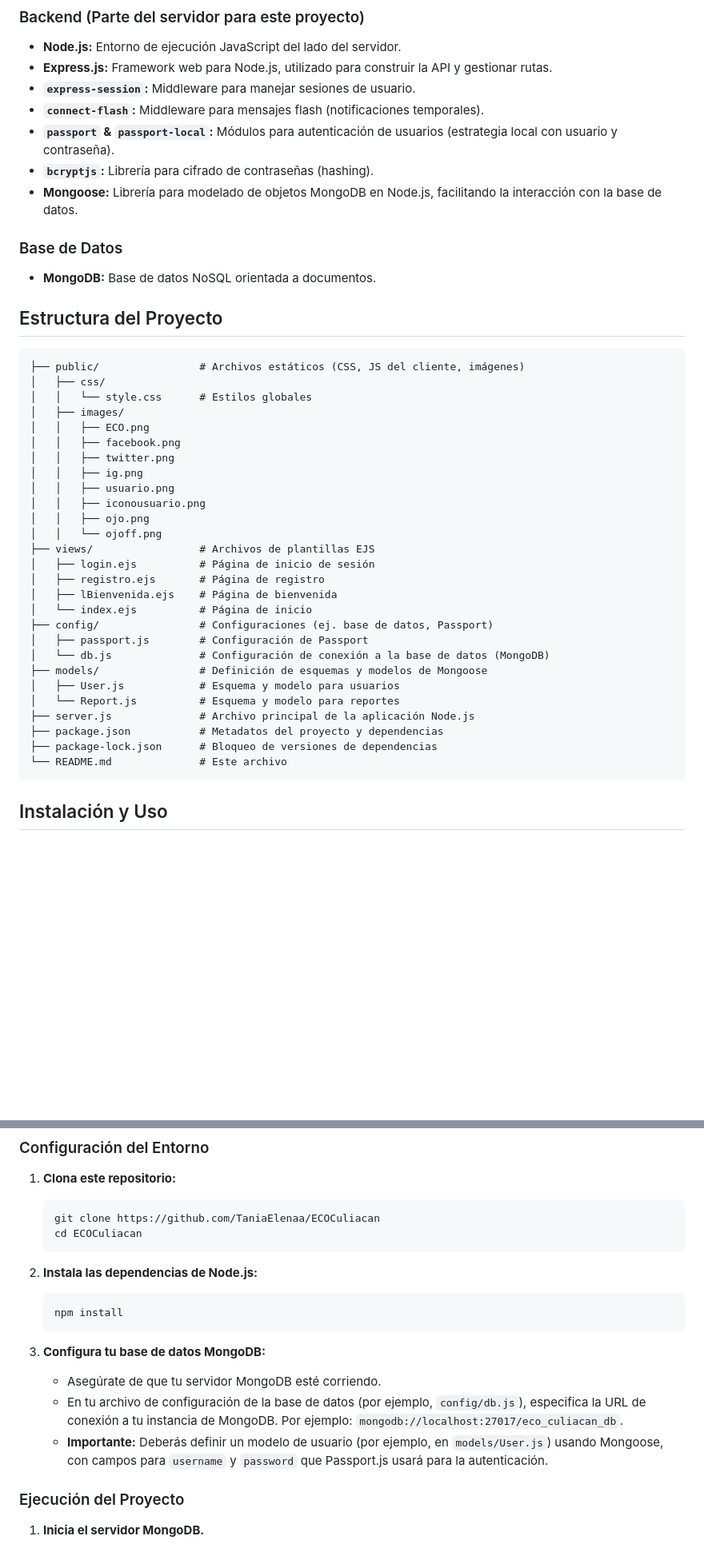
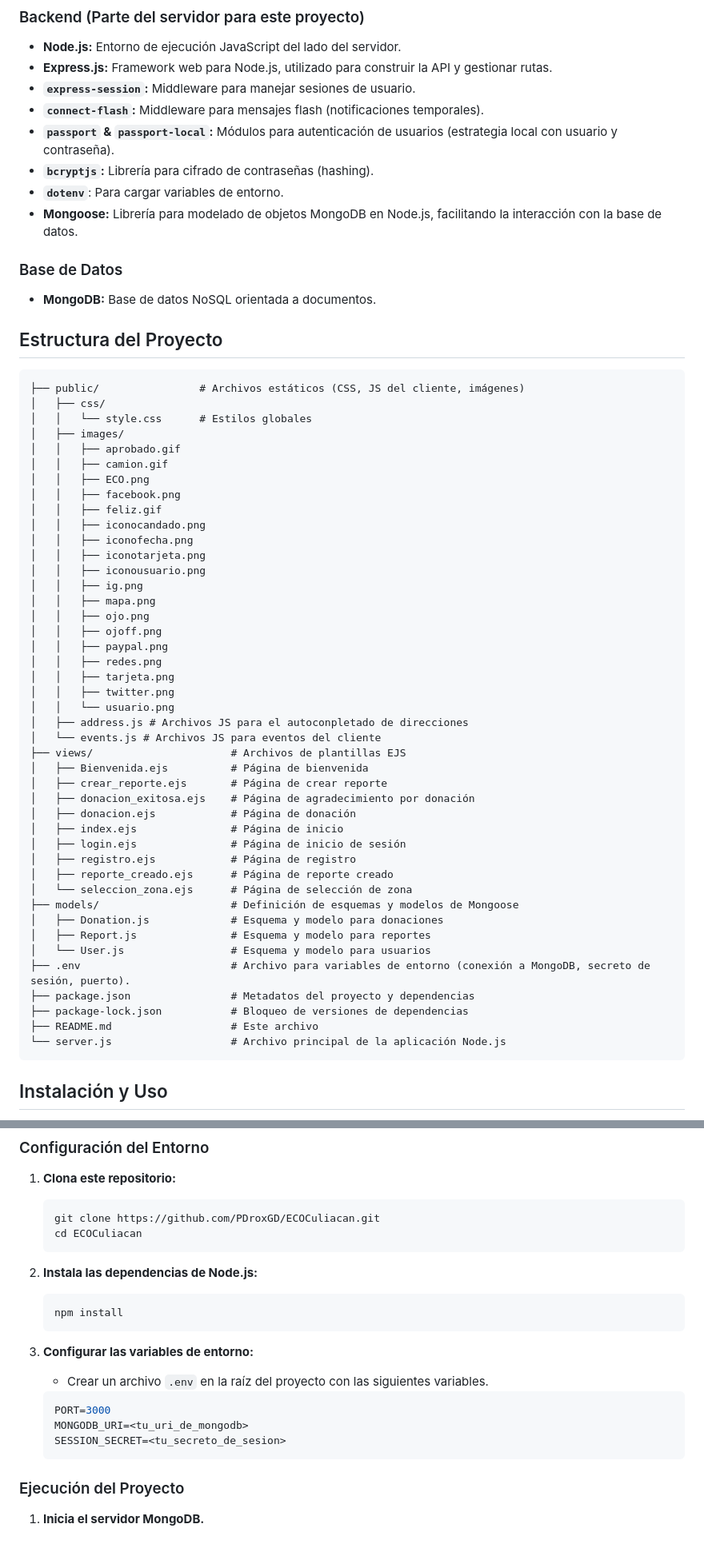
Before and after one commit to PDroxGD/ECOCuliacan, a Markdown page: README.md, 2 parts joined by grey strips. Shown at 80% size. Drawn GitHub-style; blank space fills up the shorter version.

````diff
--- a/README.md
+++ b/README.md
@@ -119,6 +119,7 @@ Esta arquitectura fue elegida por su **modularidad**, **facilidad de mantenimien
 * **`connect-flash`:** Middleware para mensajes flash (notificaciones temporales).
 * **`passport` & `passport-local`:** Módulos para autenticación de usuarios (estrategia local con usuario y contraseña).
 * **`bcryptjs`:** Librería para cifrado de contraseñas (hashing).
+* **`dotenv`**: Para cargar variables de entorno.
 * **Mongoose:** Librería para modelado de objetos MongoDB en Node.js, facilitando la interacción con la base de datos.
 
 ### Base de Datos
@@ -131,29 +132,45 @@ Esta arquitectura fue elegida por su **modularidad**, **facilidad de mantenimien
     │   ├── css/
     │   │   └── style.css      # Estilos globales
     │   ├── images/
+    │   │   ├── aprobado.gif
+    │   │   ├── camion.gif
     │   │   ├── ECO.png
     │   │   ├── facebook.png
+    │   │   ├── feliz.gif
+    │   │   ├── iconocandado.png
+    │   │   ├── iconofecha.png
+    │   │   ├── iconotarjeta.png
+    │   │   ├── iconousuario.png
+    │   │   ├── ig.png
+    │   │   ├── mapa.png
+    │   │   ├── ojo.png
+    │   │   ├── ojoff.png
+    │   │   ├── paypal.png
+    │   │   ├── redes.png
+    │   │   ├── tarjeta.png
     │   │   ├── twitter.png
-    │   │   ├── ig.png
-    │   │   ├── usuario.png
-    │   │   ├── iconousuario.png
-    │   │   ├── ojo.png
-    │   │   └── ojoff.png
-    ├── views/                 # Archivos de plantillas EJS
-    │   ├── login.ejs          # Página de inicio de sesión
-    │   ├── registro.ejs       # Página de registro
-    │   ├── lBienvenida.ejs    # Página de bienvenida
-    │   └── index.ejs          # Página de inicio
-    ├── config/                # Configuraciones (ej. base de datos, Passport)
-    │   ├── passport.js        # Configuración de Passport
-    │   └── db.js              # Configuración de conexión a la base de datos (MongoDB)
-    ├── models/                # Definición de esquemas y modelos de Mongoose
-    │   ├── User.js            # Esquema y modelo para usuarios
-    │   └── Report.js          # Esquema y modelo para reportes
-    ├── server.js              # Archivo principal de la aplicación Node.js
-    ├── package.json           # Metadatos del proyecto y dependencias
-    ├── package-lock.json      # Bloqueo de versiones de dependencias
-    └── README.md              # Este archivo
+    │   │   └── usuario.png
+    │   ├── address.js # Archivos JS para el autoconpletado de direcciones
+    │   └── events.js # Archivos JS para eventos del cliente
+    ├── views/                      # Archivos de plantillas EJS
+    │   ├── Bienvenida.ejs          # Página de bienvenida
+    │   ├── crear_reporte.ejs       # Página de crear reporte
+    │   ├── donacion_exitosa.ejs    # Página de agradecimiento por donación
+    │   ├── donacion.ejs            # Página de donación
+    │   ├── index.ejs               # Página de inicio
+    │   ├── login.ejs               # Página de inicio de sesión
+    │   ├── registro.ejs            # Página de registro
+    │   ├── reporte_creado.ejs      # Página de reporte creado
+    │   └── seleccion_zona.ejs      # Página de selección de zona
+    ├── models/                     # Definición de esquemas y modelos de Mongoose
+    │   ├── Donation.js             # Esquema y modelo para donaciones
+    │   ├── Report.js               # Esquema y modelo para reportes
+    │   └── User.js                 # Esquema y modelo para usuarios
+    ├── .env                        # Archivo para variables de entorno (conexión a MongoDB, secreto de sesión, puerto).
+    ├── package.json                # Metadatos del proyecto y dependencias
+    ├── package-lock.json           # Bloqueo de versiones de dependencias
+    ├── README.md                   # Este archivo
+    └── server.js                   # Archivo principal de la aplicación Node.js
 ## Instalación y Uso
 
 Sigue estos pasos para configurar y ejecutar el proyecto en tu máquina local.
@@ -170,7 +187,7 @@ Asegúrate de tener instalado lo siguiente:
 
 1.  **Clona este repositorio:**
     ```bash
-    git clone https://github.com/TaniaElenaa/ECOCuliacan
+    git clone https://github.com/PDroxGD/ECOCuliacan.git
     cd ECOCuliacan
     ```
 
@@ -179,10 +196,13 @@ Asegúrate de tener instalado lo siguiente:
     npm install
     ```
 
-3.  **Configura tu base de datos MongoDB:**
-    * Asegúrate de que tu servidor MongoDB esté corriendo.
-    * En tu archivo de configuración de la base de datos (por ejemplo, `config/db.js`), especifica la URL de conexión a tu instancia de MongoDB. Por ejemplo: `mongodb://localhost:27017/eco_culiacan_db`.
-    * **Importante:** Deberás definir un modelo de usuario (por ejemplo, en `models/User.js`) usando Mongoose, con campos para `username` y `password` que Passport.js usará para la autenticación.
+3.  **Configurar las variables de entorno:**
+    * Crear un archivo `.env` en la raíz del proyecto con las siguientes variables.
+    ```bash
+    PORT=3000
+    MONGODB_URI=<tu_uri_de_mongodb>
+    SESSION_SECRET=<tu_secreto_de_sesion>
+    ```
 
 ### Ejecución del Proyecto
 
````
